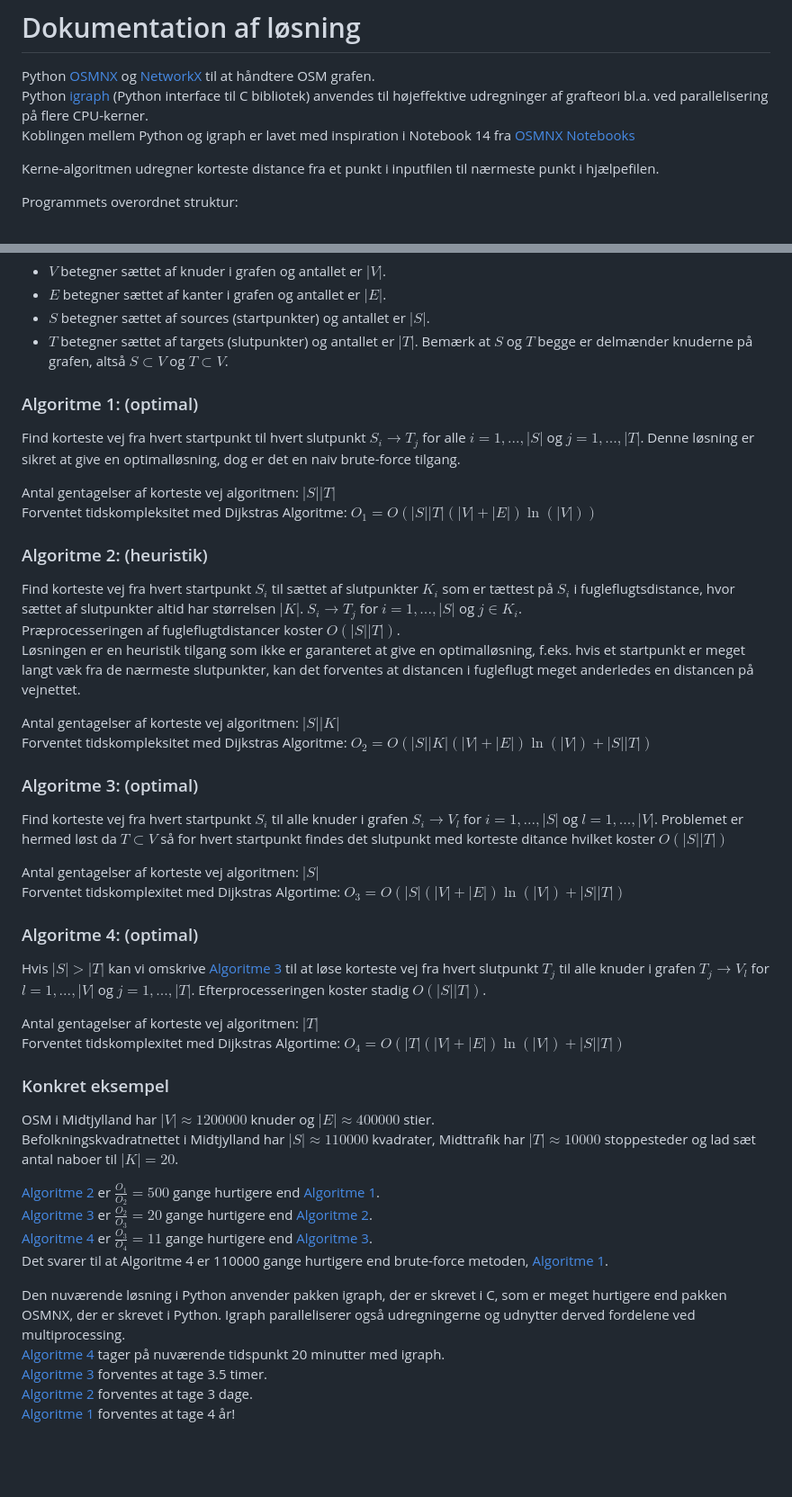
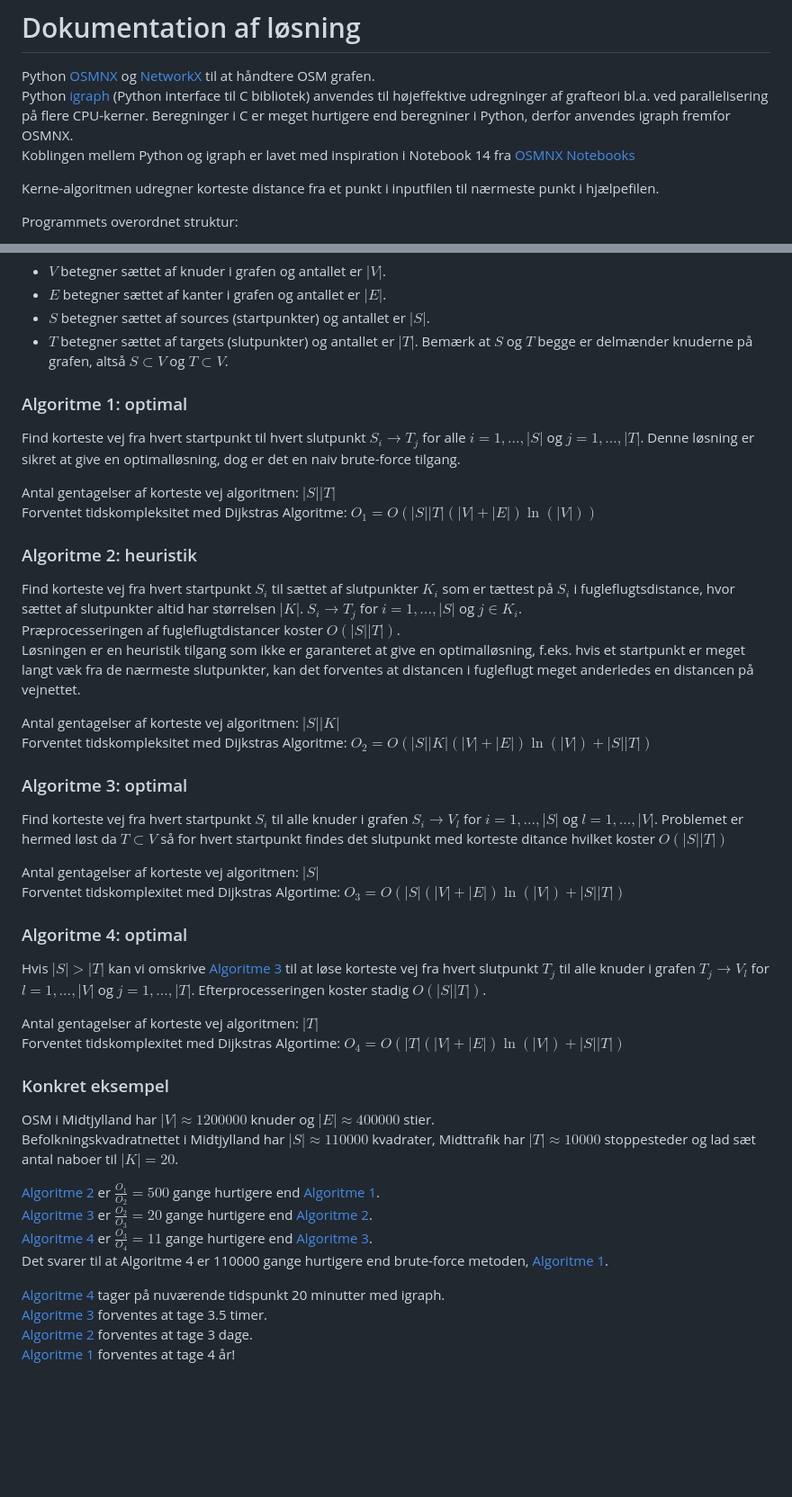
Before and after one commit to midttrafik/Kvadratnet, a Markdown page: README.md, 2 parts joined by grey strips. Shown at 90% size. GitHub-like rendering; blank space fills up the shorter version.

```diff
--- a/README.md
+++ b/README.md
@@ -78,7 +78,7 @@ I enkelte tilfælde betyder det at et kvadrat har en højere distance sammenlign
 # Dokumentation af løsning
 
 Python [OSMNX](https://osmnx.readthedocs.io/en/stable/) og [NetworkX](https://networkx.org/) til at håndtere OSM grafen.<br/>
-Python [igraph](https://github.com/igraph/python-igraph) (Python interface til C bibliotek) anvendes til højeffektive udregninger af grafteori bl.a. ved parallelisering på flere CPU-kerner.<br/>
+Python [igraph](https://github.com/igraph/python-igraph) (Python interface til C bibliotek) anvendes til højeffektive udregninger af grafteori bl.a. ved parallelisering på flere CPU-kerner. Beregninger i C er meget hurtigere end beregniner i Python, derfor anvendes igraph fremfor OSMNX. <br/>
 Koblingen mellem Python og igraph er lavet med inspiration i Notebook 14 fra [OSMNX Notebooks](https://github.com/gboeing/osmnx-examples)<br/>
 
 Kerne-algoritmen udregner korteste distance fra et punkt i inputfilen til nærmeste punkt i hjælpefilen.<br/>
@@ -109,7 +109,7 @@ Definer følgende:
 Bemærk at $S$ og $T$ begge er delmænder knuderne på grafen, altså $S \subset V$ og $T \subset V$. <br/>
 
 
-### Algoritme 1: (optimal)
+### Algoritme 1: optimal
 Find korteste vej fra hvert startpunkt til hvert slutpunkt $S_i \rightarrow T_j$ for alle $i=1, ..., |S|$ og $j=1, ..., |T|$.
 Denne løsning er sikret at give en optimalløsning, dog er det en naiv brute-force tilgang. <br/>
 
@@ -117,7 +117,7 @@ Antal gentagelser af korteste vej algoritmen: $|S| |T|$ <br/>
 Forventet tidskompleksitet med Dijkstras Algoritme: $O_1 = O(|S| |T| (|V| + |E|) \ln{(|V|)})$ <br/>
 
 
-### Algoritme 2: (heuristik)
+### Algoritme 2: heuristik
 Find korteste vej fra hvert startpunkt $S_i$ til sættet af slutpunkter $K_i$ som er tættest på $S_i$ i fugleflugtsdistance, hvor sættet af slutpunkter altid har størrelsen $|K|$. $S_i \rightarrow T_j$ for $i=1, ..., |S|$ og $j \in K_i$. <br/>
 Præprocesseringen af fugleflugtdistancer koster $O(|S| |T|)$. <br/>
 Løsningen er en heuristik tilgang som ikke er garanteret at give en optimalløsning, f.eks. hvis et startpunkt er meget langt væk fra de nærmeste slutpunkter, kan det forventes at distancen i fugleflugt meget anderledes en distancen på vejnettet. <br/>
@@ -126,15 +126,15 @@ Antal gentagelser af korteste vej algoritmen: $|S| |K|$ <br/>
 Forventet tidskompleksitet med Dijkstras Algoritme: $O_2 = O(|S| |K| (|V| + |E|) \ln{(|V|)} + |S| |T|)$ <br/>
 
 
-### Algoritme 3: (optimal)
+### Algoritme 3: optimal
 Find korteste vej fra hvert startpunkt $S_i$ til alle knuder i grafen $S_i \rightarrow V_l$ for $i=1, ..., |S|$ og $l=1, ..., |V|$. Problemet er hermed løst da $T \subset V$ så for hvert startpunkt findes det slutpunkt med korteste ditance hvilket koster $O(|S| |T|)$ <br/>
 
 Antal gentagelser af korteste vej algoritmen: $|S|$ <br/>
 Forventet tidskomplexitet med Dijkstras Algortime: $O_3 = O(|S| (|V| + |E|) \ln{(|V|)} + |S| |T|)$ <br/>
 
 
-### Algoritme 4: (optimal)
-Hvis $|S| > |T|$ kan vi omskrive [Algoritme 3](#Algoritme-3:-(optimal)) til at løse korteste vej fra hvert slutpunkt $T_j$ til alle knuder i grafen $T_j \rightarrow V_l$ for $l=1, ..., |V|$ og $j=1, ..., |T|$. Efterprocesseringen koster stadig $O(|S| |T|)$. <br/>
+### Algoritme 4: optimal
+Hvis $|S| > |T|$ kan vi omskrive [Algoritme 3](#algoritme-3-optimal) til at løse korteste vej fra hvert slutpunkt $T_j$ til alle knuder i grafen $T_j \rightarrow V_l$ for $l=1, ..., |V|$ og $j=1, ..., |T|$. Efterprocesseringen koster stadig $O(|S| |T|)$. <br/>
 
 Antal gentagelser af korteste vej algoritmen: $|T|$ <br/>
 Forventet tidskomplexitet med Dijkstras Algortime: $O_4 = O(|T| (|V| + |E|) \ln{(|V|)} + |S| |T|)$ <br/>
@@ -144,16 +144,15 @@ Forventet tidskomplexitet med Dijkstras Algortime: $O_4 = O(|T| (|V| + |E|) \ln{
 OSM i Midtjylland har $|V| \approx 1200000$ knuder og $|E| \approx 400000$ stier. <br/>
 Befolkningskvadratnettet i Midtjylland har $|S| \approx 110000$ kvadrater, Midttrafik har $|T| \approx 10000$ stoppesteder og lad sæt antal naboer til $|K|=20$. <br/>
 
-[Algoritme 2](#Algoritme-2:-(heurestik)) er $\frac{O_1}{O_2} = 500$ gange hurtigere end [Algoritme 1](#Algoritme-1:-(optimal)). <br/>
-[Algoritme 3](#Algoritme-3:-(optimal)) er $\frac{O_2}{O_3} = 20$ gange hurtigere end [Algoritme 2](#Algoritme-2:-(heurestik)). <br/>
-[Algoritme 4](#Algoritme-4:-(optimal)) er $\frac{O_3}{O_4} = 11$ gange hurtigere end [Algoritme 3](#Algoritme-3:-(optimal)). <br/>
-Det svarer til at Algoritme 4 er 110000 gange hurtigere end brute-force metoden, [Algoritme 1](#Algoritme-1:-(optimal)). <br/>
+[Algoritme 2](#algoritme-2-heuristik) er $\frac{O_1}{O_2} = 500$ gange hurtigere end [Algoritme 1](#algoritme-1-optimal). <br/>
+[Algoritme 3](#algoritme-3-optimal) er $\frac{O_2}{O_3} = 20$ gange hurtigere end [Algoritme 2](#algoritme-2-heuristik). <br/>
+[Algoritme 4](#algoritme-4-optimal) er $\frac{O_3}{O_4} = 11$ gange hurtigere end [Algoritme 3](#algoritme-3-optimal). <br/>
+Det svarer til at Algoritme 4 er 110000 gange hurtigere end brute-force metoden, [Algoritme 1](#algoritme-1-optimal). <br/>
 
-Den nuværende løsning i Python anvender pakken igraph, der er skrevet i C, som er meget hurtigere end pakken OSMNX, der er skrevet i Python. Igraph paralleliserer også udregningerne og udnytter derved fordelene ved multiprocessing. <br/>
-[Algoritme 4](#Algoritme-4:-(optimal)) tager på nuværende tidspunkt 20 minutter med igraph. <br/>
-[Algoritme 3](#Algoritme-3:-(optimal)) forventes at tage 3.5 timer. <br/>
-[Algoritme 2](#Algoritme-2:-(heurestik)) forventes at tage 3 dage. <br/>
-[Algoritme 1](#Algoritme-1:-(optimal)) forventes at tage 4 år! <br/>
+[Algoritme 4](#algoritme-4-optimal) tager på nuværende tidspunkt 20 minutter med igraph. <br/>
+[Algoritme 3](#algoritme-3-optimal) forventes at tage 3.5 timer. <br/>
+[Algoritme 2](#algoritme-2-heuristik) forventes at tage 3 dage. <br/>
+[Algoritme 1](#algoritme-1-optimal) forventes at tage 4 år! <br/>
 
 <br/>
 <br/>
```
